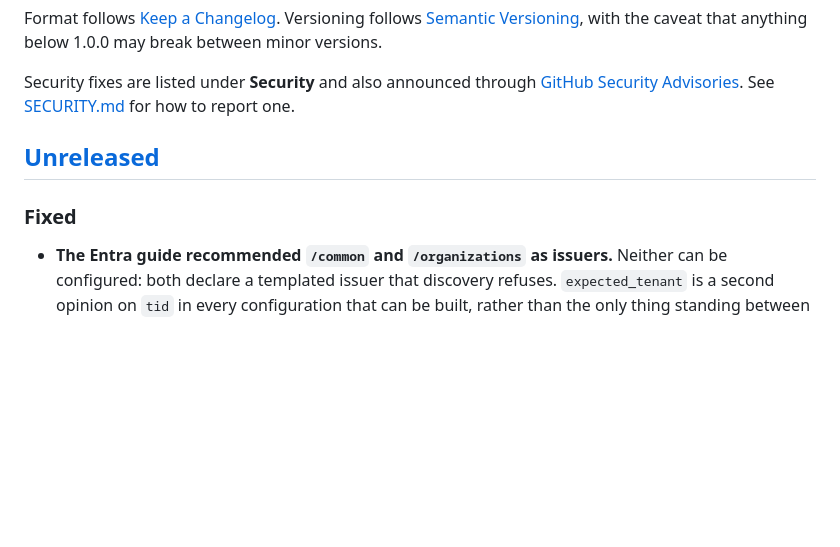
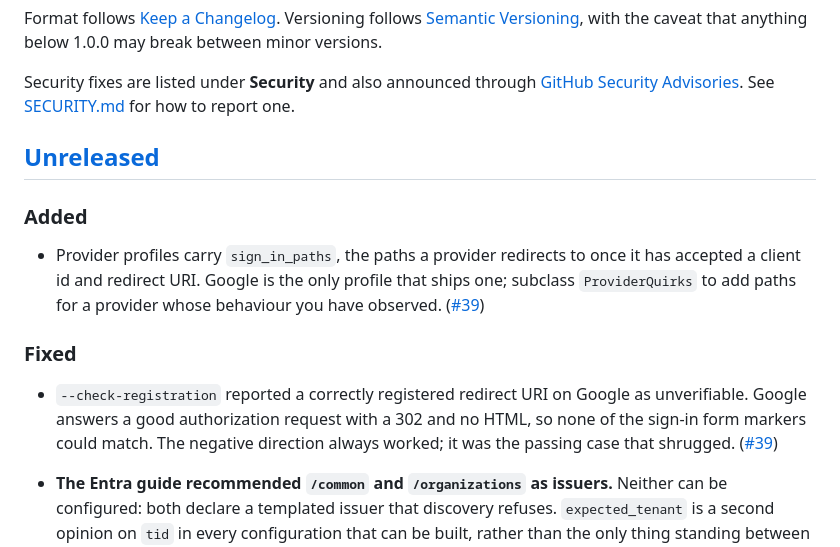
Before and after one commit to thesaadmirza/django-bastion, a Markdown page: CHANGELOG.md, the part around the change. GitHub-like rendering; blank space fills up the shorter version.

Commit message:
docs: changelog for the registration probe fix
Signed-off-by: Saad Mirza <saadmirza009@gmail.com>

```diff
--- a/CHANGELOG.md
+++ b/CHANGELOG.md
@@ -10,7 +10,21 @@ See [SECURITY.md](SECURITY.md) for how to report one.
 
 ## [Unreleased]
 
+### Added
+
+- Provider profiles carry `sign_in_paths`, the paths a provider redirects to
+  once it has accepted a client id and redirect URI. Google is the only profile
+  that ships one; subclass `ProviderQuirks` to add paths for a provider whose
+  behaviour you have observed.
+  ([#39](https://github.com/thesaadmirza/django-bastion/issues/39))
+
 ### Fixed
+
+- `--check-registration` reported a correctly registered redirect URI on Google
+  as unverifiable. Google answers a good authorization request with a 302 and
+  no HTML, so none of the sign-in form markers could match. The negative
+  direction always worked; it was the passing case that shrugged.
+  ([#39](https://github.com/thesaadmirza/django-bastion/issues/39))
 
 - **The Entra guide recommended `/common` and `/organizations` as issuers.**
   Neither can be configured: both declare a templated issuer that discovery
```
